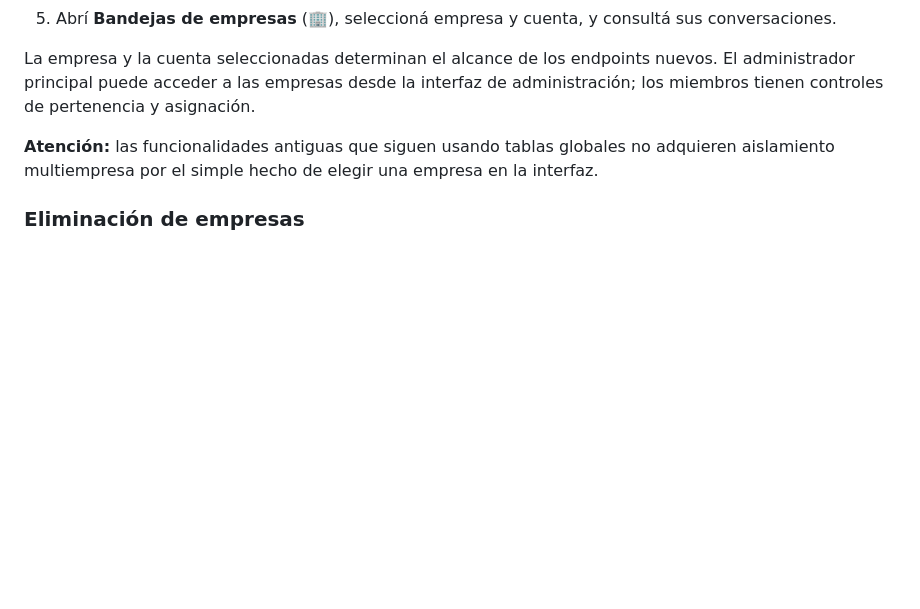
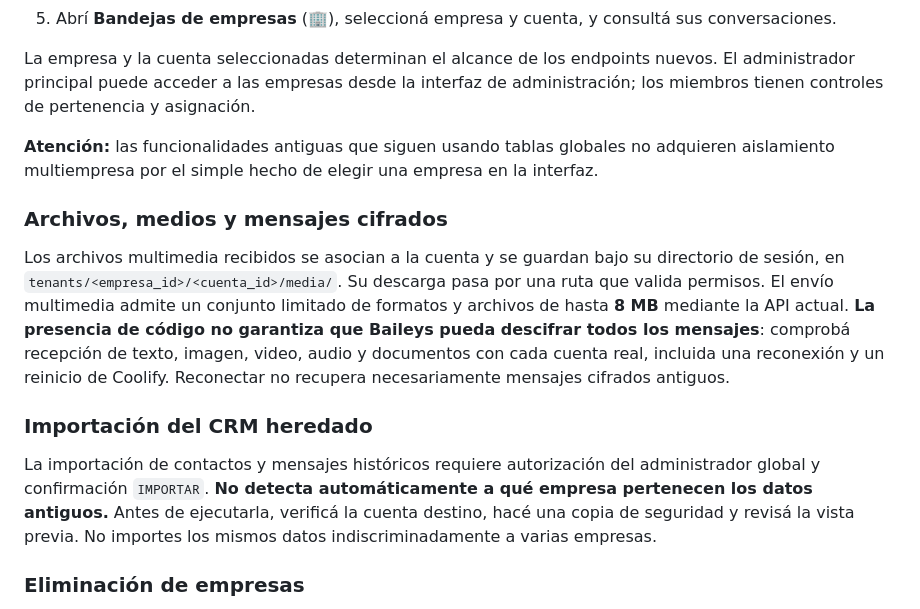
Before and after one commit to jm181987/whatsap-crm-KJN, a Markdown page: README.md, the part around one of its changes. GitHub-like rendering; blank space fills up the shorter version.

```diff
--- a/README.md
+++ b/README.md
@@ -123,6 +129,14 @@ La empresa y la cuenta seleccionadas determinan el alcance de los endpoints nuev
 
 **Atención:** las funcionalidades antiguas que siguen usando tablas globales no adquieren aislamiento multiempresa por el simple hecho de elegir una empresa en la interfaz.
 
+### Archivos, medios y mensajes cifrados
+
+Los archivos multimedia recibidos se asocian a la cuenta y se guardan bajo su directorio de sesión, en `tenants/<empresa_id>/<cuenta_id>/media/`. Su descarga pasa por una ruta que valida permisos. El envío multimedia admite un conjunto limitado de formatos y archivos de hasta **8 MB** mediante la API actual. **La presencia de código no garantiza que Baileys pueda descifrar todos los mensajes**: comprobá recepción de texto, imagen, video, audio y documentos con cada cuenta real, incluida una reconexión y un reinicio de Coolify. Reconectar no recupera necesariamente mensajes cifrados antiguos.
+
+### Importación del CRM heredado
+
+La importación de contactos y mensajes históricos requiere autorización del administrador global y confirmación `IMPORTAR`. **No detecta automáticamente a qué empresa pertenecen los datos antiguos.** Antes de ejecutarla, verificá la cuenta destino, hacé una copia de seguridad y revisá la vista previa. No importes los mismos datos indiscriminadamente a varias empresas.
+
 ### Eliminación de empresas
 
 La interfaz requiere escribir **`ELIMINAR`** para confirmar. La operación elimina los datos asociados a esa empresa de las tablas multiempresa implementadas y procura cerrar sus conexiones y borrar los archivos de sesión correspondientes. **Es irreversible**; realizá un respaldo previamente. No elimina mensajes almacenados en los teléfonos de los participantes.
```
Also changed, not shown: other parts of README.md (+19 -5 lines).
